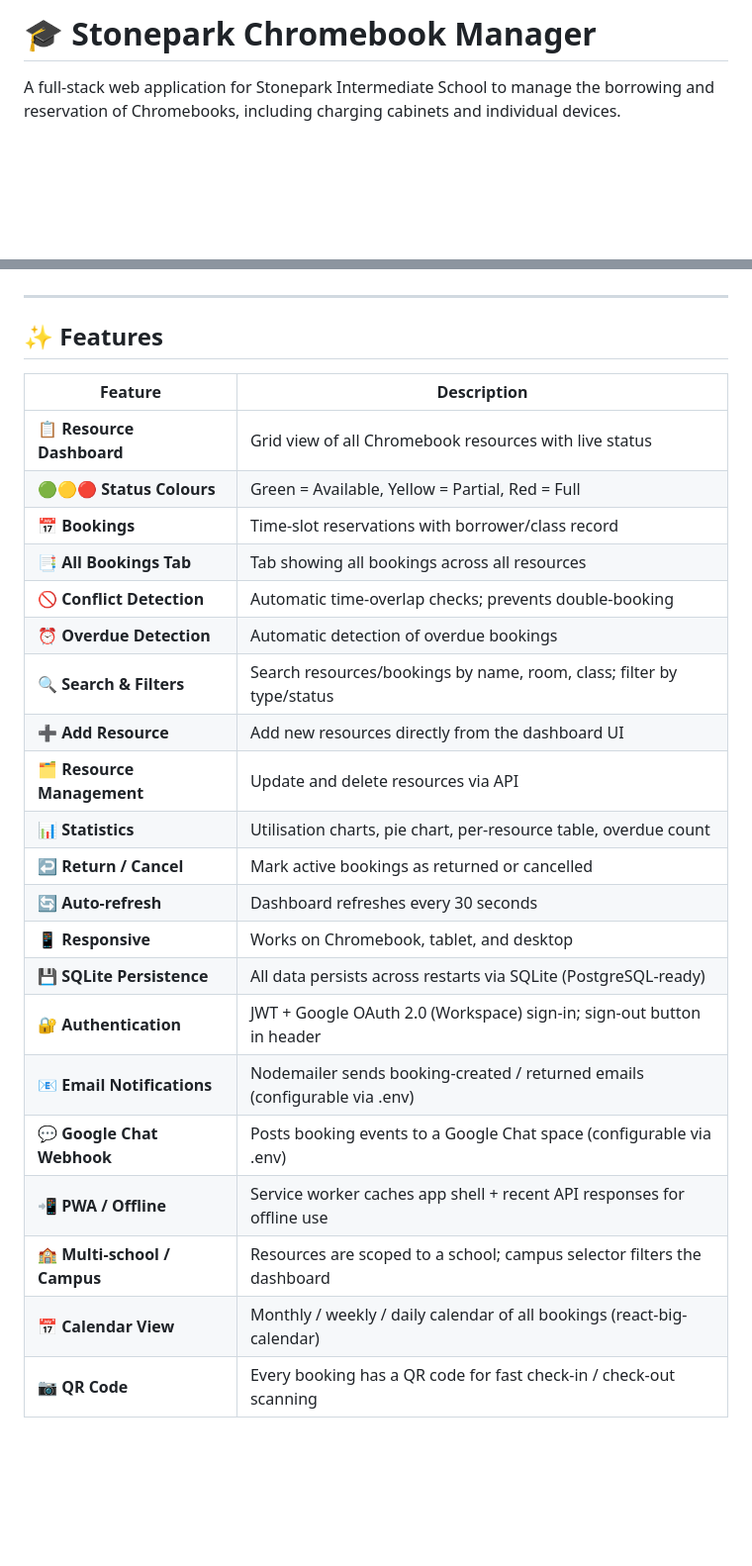
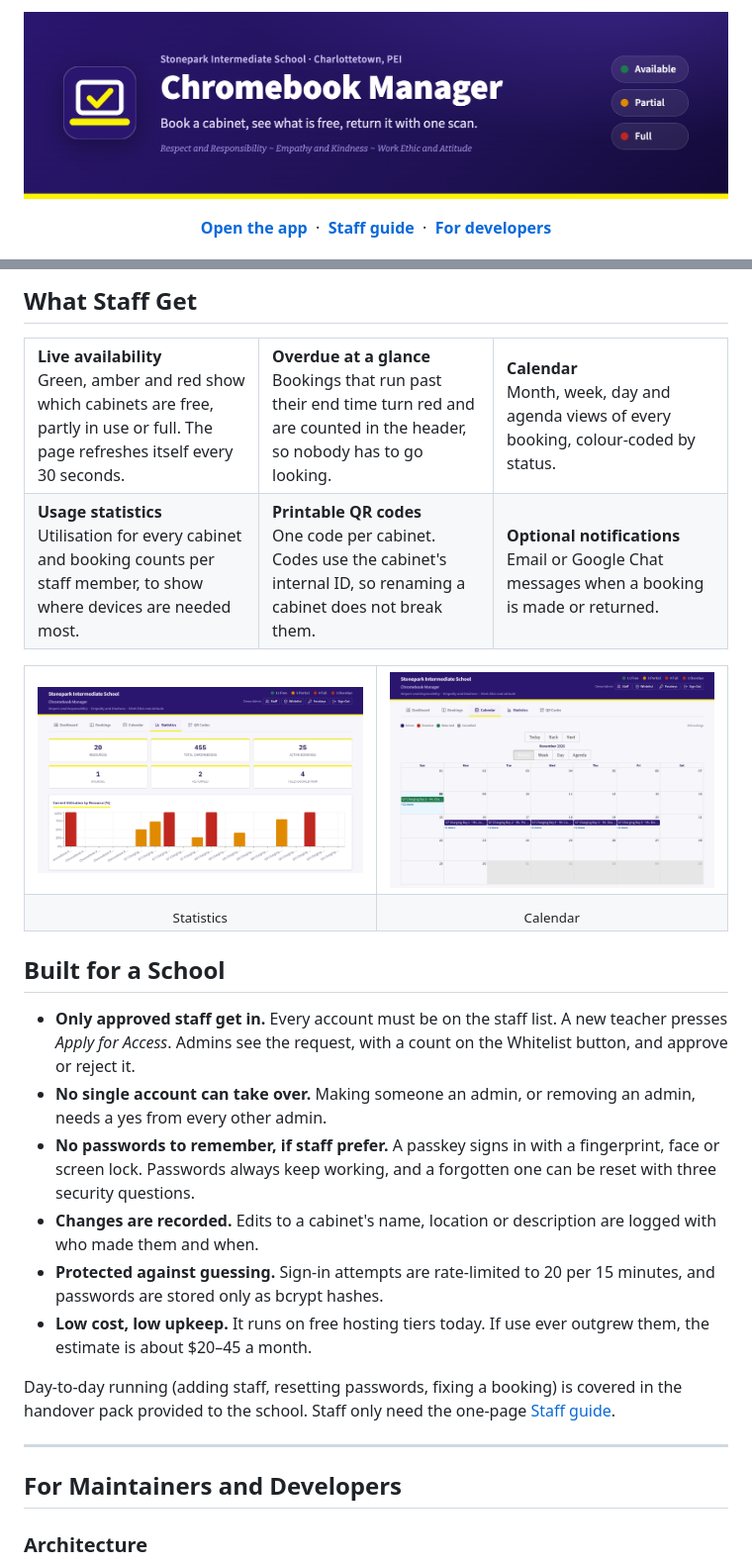
Before and after one commit to Charlie0113-T/Stonepark-Chromebooks-Borrowing-System, a Markdown page: README.md, 2 parts joined by grey strips. Shown at 99% size. Rendered like a GitHub page; pictures changed too: docs/images/banner.png (added), docs/images/calendar.png (added), docs/images/statistics.png (added); blank space fills up the shorter version.

```diff
--- a/README.md
+++ b/README.md
@@ -1,4 +1,12 @@
-# 🎓 Stonepark Chromebook Manager
+<p align="center">
+  <img src="docs/images/banner.png" alt="Stonepark Chromebook Manager, Stonepark Intermediate School, Charlottetown, PEI" width="100%">
+</p>
 
-A full-stack web application for Stonepark Intermediate School to manage the borrowing and reservation of Chromebooks, including charging cabinets and individual devices.
+<p align="center">
+  <a href="https://stonepark-chromebook-manager.vercel.app"><strong>Open the app</strong></a>
+  &nbsp;&middot;&nbsp;
+  <a href="EXPLAIN.md"><strong>Staff guide</strong></a>
+  &nbsp;&middot;&nbsp;
+  <a href="#for-maintainers-and-developers"><strong>For developers</strong></a>
+</p>
 
@@ -9,29 +62,61 @@ A full-stack web application for Stonepark Intermediate School to manage the bor
+## What Staff Get
+
+<table>
+  <tr>
+    <td width="33%" valign="top">
+      <b>Live availability</b><br>
+      Green, amber and red show which cabinets are free, partly in use or full. The page refreshes itself every 30 seconds.
+    </td>
+    <td width="33%" valign="top">
+      <b>Overdue at a glance</b><br>
+      Bookings that run past their end time turn red and are counted in the header, so nobody has to go looking.
+    </td>
+    <td width="33%" valign="top">
+      <b>Calendar</b><br>
+      Month, week, day and agenda views of every booking, colour-coded by status.
+    </td>
+  </tr>
+  <tr>
+    <td valign="top">
+      <b>Usage statistics</b><br>
+      Utilisation for every cabinet and booking counts per staff member, to show where devices are needed most.
+    </td>
+    <td valign="top">
+      <b>Printable QR codes</b><br>
+      One code per cabinet. Codes use the cabinet's internal ID, so renaming a cabinet does not break them.
+    </td>
+    <td valign="top">
+      <b>Optional notifications</b><br>
+      Email or Google Chat messages when a booking is made or returned.
+    </td>
+  </tr>
+</table>
+
+<table>
+  <tr>
+    <td width="50%"><img src="docs/images/statistics.png" alt="Statistics page with totals and a bar chart of current utilisation by cabinet"></td>
+    <td width="50%"><img src="docs/images/calendar.png" alt="Month calendar with a week of cabinet bookings"></td>
+  </tr>
+  <tr>
+    <td align="center"><sub>Statistics</sub></td>
+    <td align="center"><sub>Calendar</sub></td>
+  </tr>
+</table>
+
+## Built for a School
+
+- **Only approved staff get in.** Every account must be on the staff list. A new teacher presses *Apply for Access*. Admins see the request, with a count on the Whitelist button, and approve or reject it.
+- **No single account can take over.** Making someone an admin, or removing an admin, needs a yes from every other admin.
+- **No passwords to remember, if staff prefer.** A passkey signs in with a fingerprint, face or screen lock. Passwords always keep working, and a forgotten one can be reset with three security questions.
+- **Changes are recorded.** Edits to a cabinet's name, location or description are logged with who made them and when.
+- **Protected against guessing.** Sign-in attempts are rate-limited to 20 per 15 minutes, and passwords are stored only as bcrypt hashes.
+- **Low cost, low upkeep.** It runs on free hosting tiers today. If use ever outgrew them, the estimate is about $20–45 a month.
+
+Day-to-day running (adding staff, resetting passwords, fixing a booking) is covered in the handover pack provided to the school. Staff only need the one-page [Staff guide](EXPLAIN.md).
 
 ---
 
-## ✨ Features
+## For Maintainers and Developers
 
-| Feature | Description |
-|---------|-------------|
-| 📋 **Resource Dashboard** | Grid view of all Chromebook resources with live status |
-| 🟢🟡🔴 **Status Colours** | Green = Available, Yellow = Partial, Red = Full |
-| 📅 **Bookings** | Time-slot reservations with borrower/class record |
-| 📑 **All Bookings Tab** | Tab showing all bookings across all resources |
-| 🚫 **Conflict Detection** | Automatic time-overlap checks; prevents double-booking |
-| ⏰ **Overdue Detection** | Automatic detection of overdue bookings |
-| 🔍 **Search & Filters** | Search resources/bookings by name, room, class; filter by type/status |
-| ➕ **Add Resource** | Add new resources directly from the dashboard UI |
-| 🗂 **Resource Management** | Update and delete resources via API |
-| 📊 **Statistics** | Utilisation charts, pie chart, per-resource table, overdue count |
-| ↩️ **Return / Cancel** | Mark active bookings as returned or cancelled |
-| 🔄 **Auto-refresh** | Dashboard refreshes every 30 seconds |
-| 📱 **Responsive** | Works on Chromebook, tablet, and desktop |
-| 💾 **SQLite Persistence** | All data persists across restarts via SQLite (PostgreSQL-ready) |
-| 🔐 **Authentication** | JWT + Google OAuth 2.0 (Workspace) sign-in; sign-out button in header |
-| 📧 **Email Notifications** | Nodemailer sends booking-created / returned emails (configurable via .env) |
-| 💬 **Google Chat Webhook** | Posts booking events to a Google Chat space (configurable via .env) |
-| 📲 **PWA / Offline** | Service worker caches app shell + recent API responses for offline use |
-| 🏫 **Multi-school / Campus** | Resources are scoped to a school; campus selector filters the dashboard |
-| 📅 **Calendar View** | Monthly / weekly / daily calendar of all bookings (react-big-calendar) |
-| 📷 **QR Code** | Every booking has a QR code for fast check-in / check-out scanning |
+### Architecture
 
```
Also changed, not shown: other parts of README.md (+263 -375 lines), docs/images/booking.png (added), docs/images/dashboard.png (added), docs/images/qr-return.png (added).
